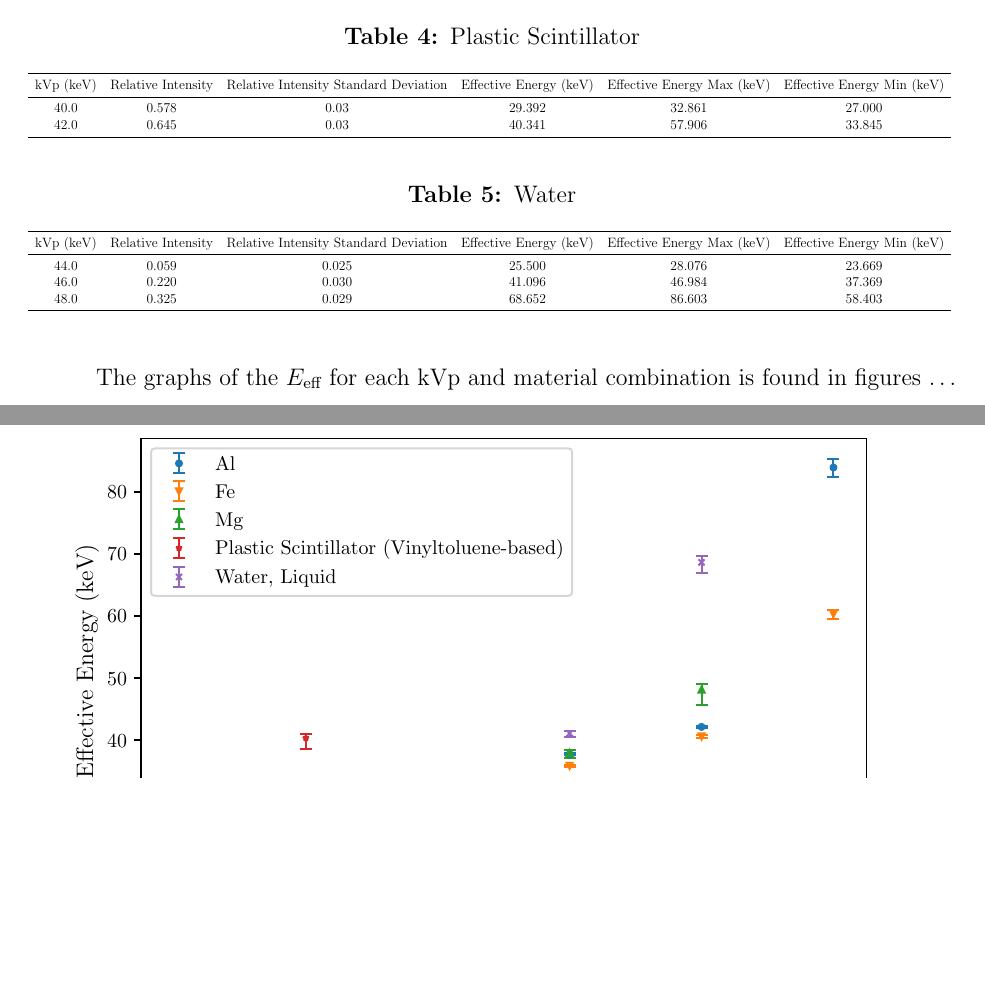
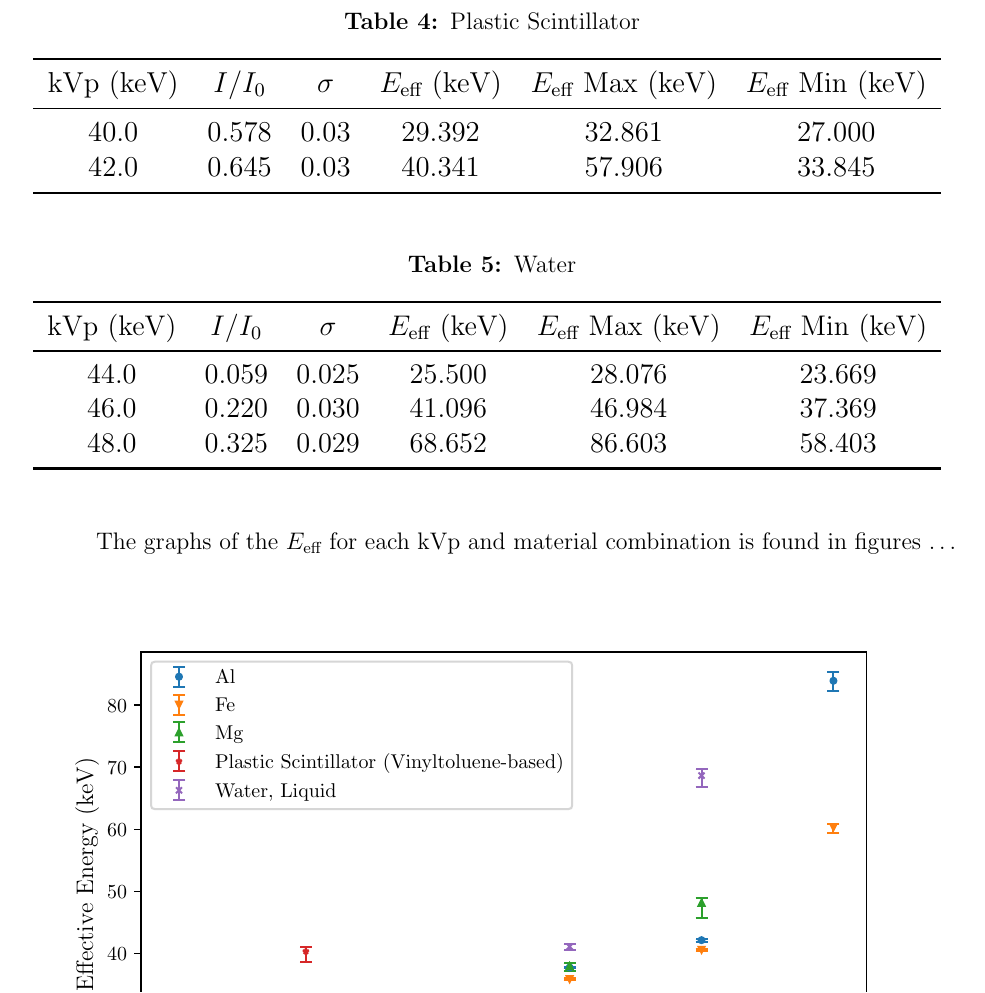
Before and after one commit to jmeneghini/AdvancedLab, a LaTeX paper (Lab4Final/src/main.tex, which reads Lab4Final/tables/Plastic Scintillator (Vinyltoluene-based)_table.tex, Lab4Final/tables/Water, Liquid_table.tex): two parts of pages 8 and 9 of 10 before the commit and part of page 9 of 11 after it, the two joined at a grey line, cut so that both start at the same text, the shorter picture padded with empty space. Compiled offline with pdfLaTeX.

Commit message:
fixed tables

```diff
--- a/Lab4Final/tables/Plastic Scintillator (Vinyltoluene-based)_table.tex
+++ b/Lab4Final/tables/Plastic Scintillator (Vinyltoluene-based)_table.tex
@@ -1,6 +1,6 @@
 \begin{tabular}{cccccc}
 \toprule
- kVp (keV) &  Relative Intensity &  Relative Intensity Standard Deviation &  Effective Energy (keV) &  Effective Energy Max (keV) &  Effective Energy Min (keV) \\
+ kVp (keV) &  $I/I_0$ &  $\sigma$ &  $E_{\text{eff}}$ (keV) &  $E_{\text{eff}}$ Max (keV) &  $E_{\text{eff}}$ Min (keV) \\
 \midrule
       40.0 &               0.578 &                                   0.03 &                  29.392 &                      32.861 &                      27.000 \\
       42.0 &               0.645 &                                   0.03 &                  40.341 &                      57.906 &                      33.845 \\
--- a/Lab4Final/tables/Water, Liquid_table.tex
+++ b/Lab4Final/tables/Water, Liquid_table.tex
@@ -1,6 +1,6 @@
 \begin{tabular}{cccccc}
 \toprule
- kVp (keV) &  Relative Intensity &  Relative Intensity Standard Deviation &  Effective Energy (keV) &  Effective Energy Max (keV) &  Effective Energy Min (keV) \\
+ kVp (keV) &  $I/I_0$ &  $\sigma$ &  $E_{\text{eff}}$ (keV) &  $E_{\text{eff}}$ Max (keV) &  $E_{\text{eff}}$ Min (keV) \\
 \midrule
       44.0 &               0.059 &                                  0.025 &                  25.500 &                      28.076 &                      23.669 \\
       46.0 &               0.220 &                                  0.030 &                  41.096 &                      46.984 &                      37.369 \\
```
Also changed, not shown: Lab4Final/tables/Al_table.tex (+1 -1 lines), Lab4Final/tables/Fe_table.tex (+1 -1 lines), Lab4Final/tables/Mg_table.tex (+1 -1 lines).
